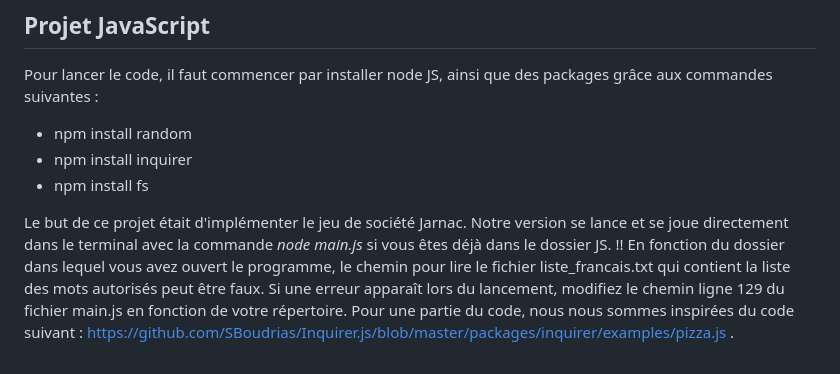
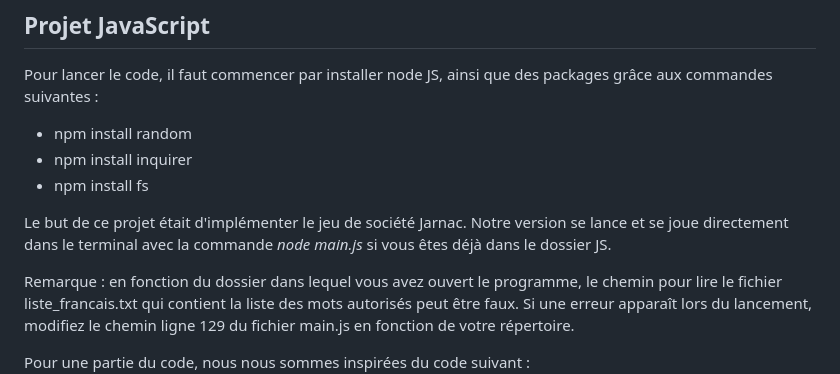
Before and after one commit to gaiiouch/ELP_gr22, a Markdown page: README.md, the part around the change. Rendered like a GitHub page.

```diff
--- a/README.md
+++ b/README.md
@@ -40,5 +40,7 @@ Pour lancer le code, il faut commencer par installer node JS, ainsi que des pack
 - npm install fs
 
 Le but de ce projet était d'implémenter le jeu de société Jarnac. Notre version se lance et se joue directement dans le terminal avec la commande *node main.js* si vous êtes déjà dans le dossier JS.
-!! En fonction du dossier dans lequel vous avez ouvert le programme, le chemin pour lire le fichier liste_francais.txt qui contient la liste des mots autorisés peut être faux. Si une erreur apparaît lors du lancement, modifiez le chemin ligne 129 du fichier main.js en fonction de votre répertoire.
+
+Remarque : en fonction du dossier dans lequel vous avez ouvert le programme, le chemin pour lire le fichier liste_francais.txt qui contient la liste des mots autorisés peut être faux. Si une erreur apparaît lors du lancement, modifiez le chemin ligne 129 du fichier main.js en fonction de votre répertoire.
+
 Pour une partie du code, nous nous sommes inspirées du code suivant : https://github.com/SBoudrias/Inquirer.js/blob/master/packages/inquirer/examples/pizza.js .
```
